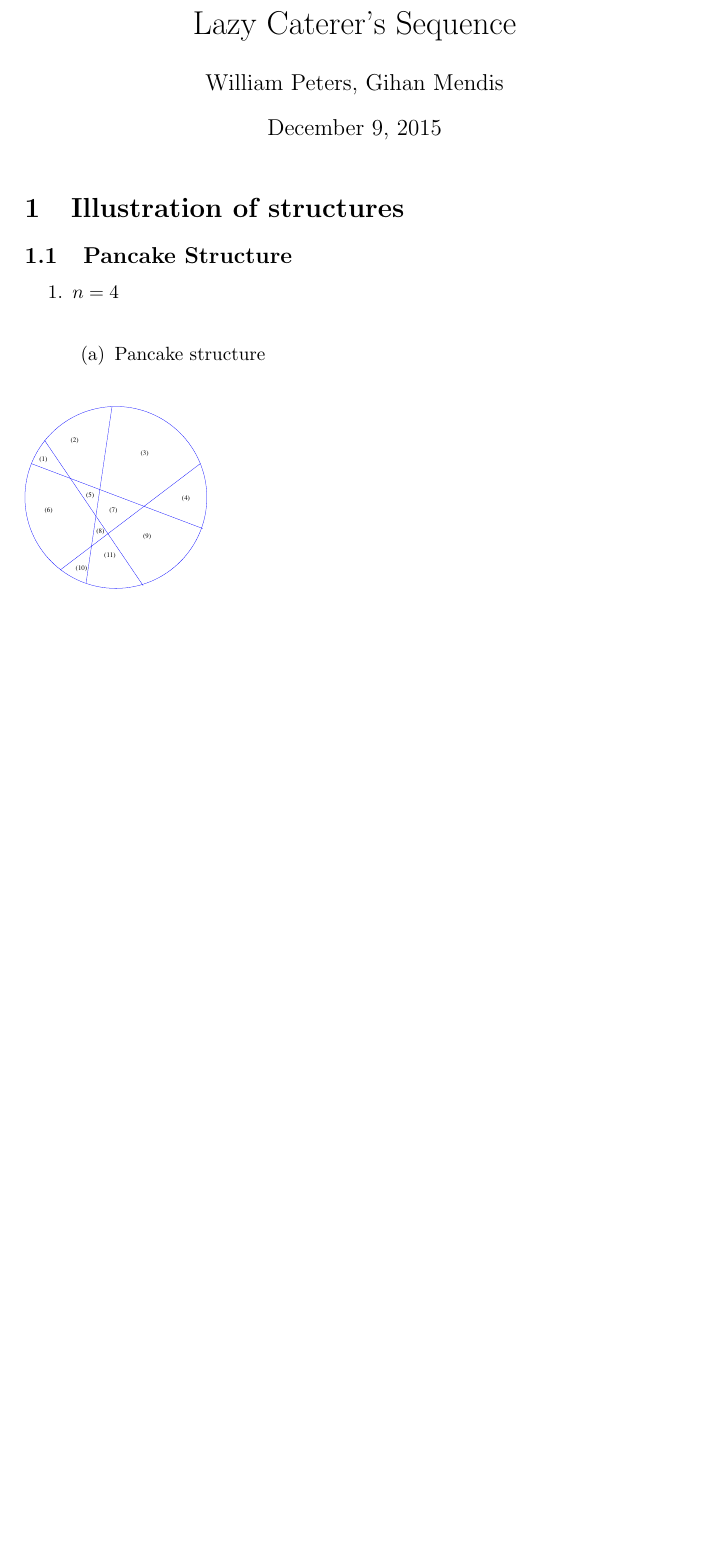
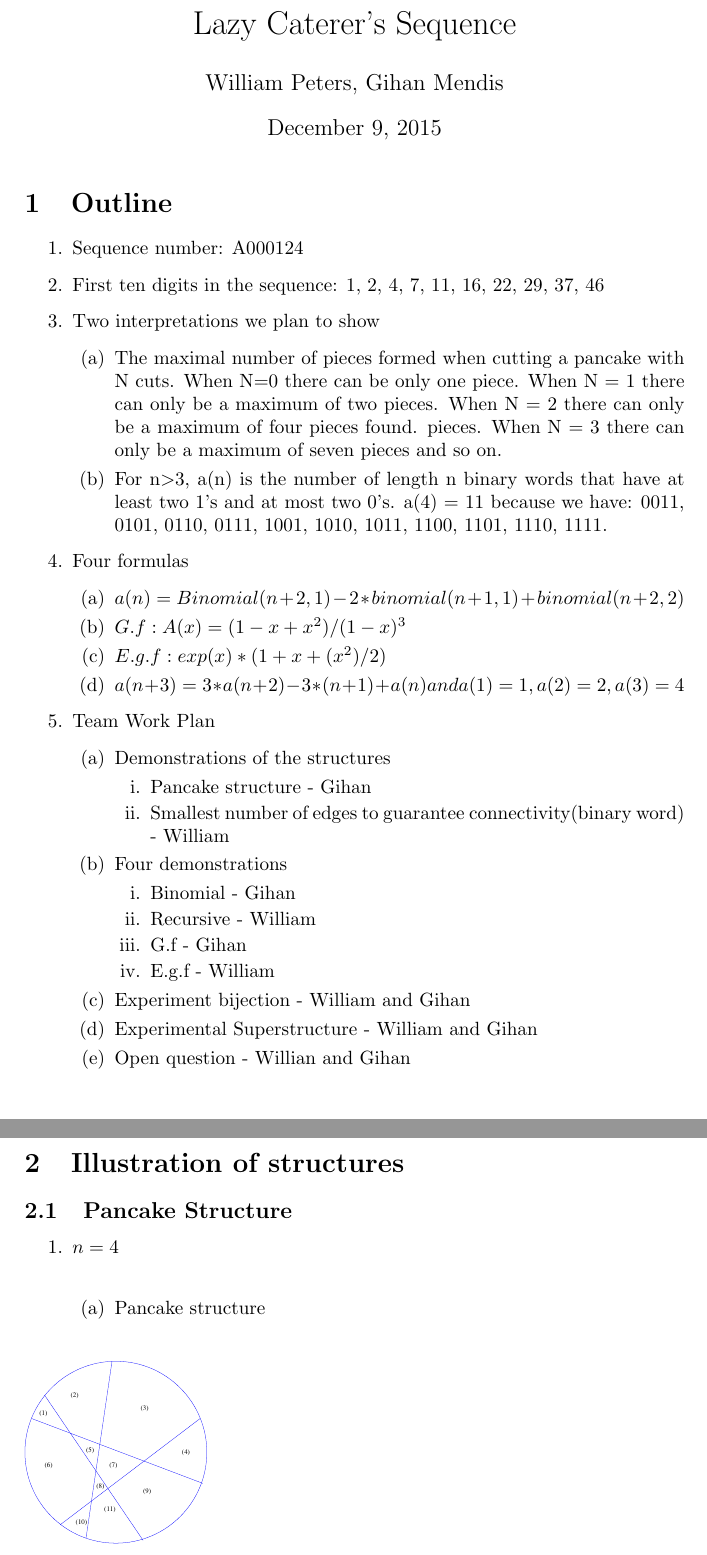
Before and after one commit to Autmtheorem/OEIS-Central-Polygonal-Numbers, a LaTeX document (paper/OEISproject.tex): part of page 1 of 7 before the commit and two parts of pages 1 and 2 of 8 after it, the two joined at a grey line, cut so that both start at the same text, the shorter picture padded with empty space. Compiled offline with pdfLaTeX.

Commit message:
Updated cover

```diff
--- a/paper/OEISproject.tex
+++ b/paper/OEISproject.tex
@@ -11,6 +11,45 @@
 \begin{document}
 
 \maketitle
+
+\section{Outline}
+\begin{enumerate}
+	\item Sequence number: A000124
+	\item First ten digits in the sequence: 1, 2, 4, 7, 11, 16, 22, 29, 37, 46
+	\item Two interpretations we plan to show
+	\begin{enumerate}
+		\item The maximal number of pieces formed when cutting a pancake with N cuts. When N=0 there can be only one piece. When N = 1 there can only be a maximum of two pieces. When N = 2 there can only be a maximum of four pieces found.  pieces. When N = 3 there can only be a maximum of seven pieces and so on.
+		\item For n\textgreater3, a(n) is the number of length n binary words that have at least two 1's and at most two 0's. a(4) = 11 because we have: 0011, 0101, 0110, 0111, 1001, 1010, 1011, 1100, 1101, 1110, 1111.
+	\end{enumerate}
+	\item Four formulas
+	\begin{enumerate}
+		\item $a(n) = Binomial(n+2,1)-2 * binomial(n+1,1)+binomial(n+2,2)$
+		\item $G.f : A(x) = (1-x+x^2)/(1-x)^3$
+		\item $E.g.f:  exp(x)*(1+x+(x^2)/2)$
+		\item $a(n+3) = 3 * a(n+2)-3 * (n+1)+a(n) and a(1) = 1, a(2) = 2, a(3) = 4$
+	\end{enumerate}
+	\item Team Work Plan
+	\begin{enumerate}
+		\item Demonstrations of the structures
+		\begin{enumerate}
+			\item Pancake structure - Gihan
+			\item Smallest number of edges to guarantee connectivity(binary word) - William
+		\end{enumerate}
+		\item Four demonstrations
+		\begin{enumerate}
+			\item Binomial - Gihan
+			\item Recursive - William
+			\item G.f - Gihan
+			\item E.g.f - William
+		\end{enumerate}
+		\item Experiment bijection - William and Gihan
+		\item Experimental Superstructure - William and Gihan
+		\item Open question - Willian and Gihan
+	\end{enumerate}
+\end{enumerate}
+
+\newpage
+
 
 \section{Illustration of structures}
 
```
Also changed, not shown: paper/OEISproject.pdf.
